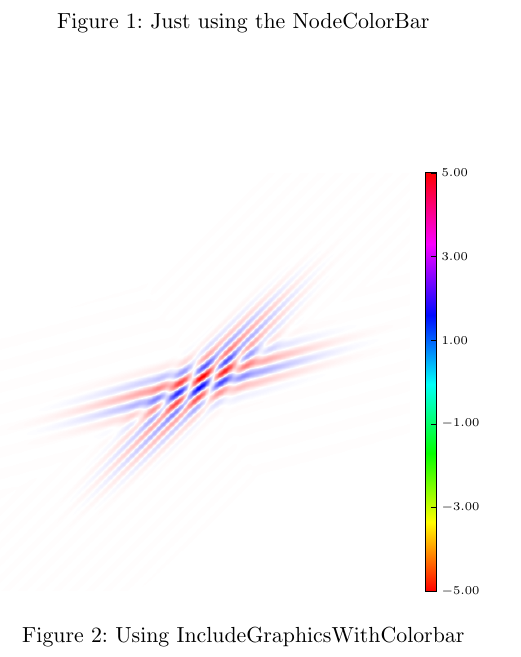
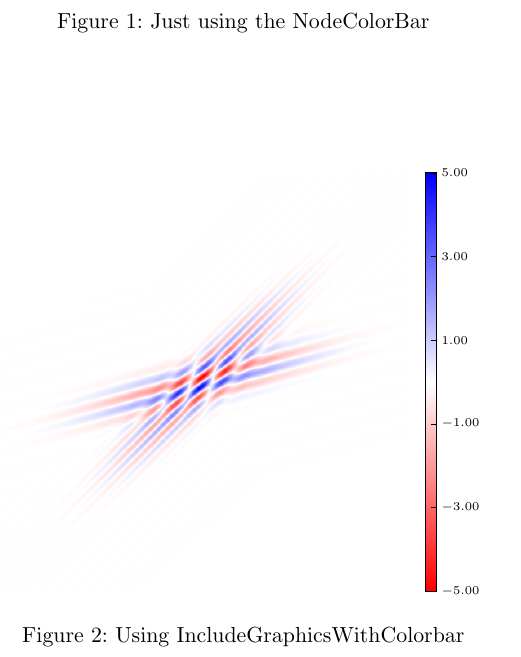
Before and after one commit to kellertuer/TikZ-Image-Colorbar, a LaTeX problem sheet (example.tex): part of the page, cut so that both start at the same text. Compiled offline with pdfLaTeX.

Commit message:
Correction of one standard value; ICBTick.

```diff
--- a/example.tex
+++ b/example.tex
@@ -40,6 +40,7 @@
 %\pgfkeys{/ICBVar/y ticks/.add code ={}{\ICByTickNum=0}}
 % colors is the named version for colorbar=
 \pgfkeys{/ICBVar/colors/.cd,.is choice,
+	invgray/.style = {/ICBVar/colorbar={0/white,1/black}},
 	gray/.style = {/ICBVar/colorbar={0/black,1/white}},
 	hsv/.style = {/ICBVar/colorbar={0/red0hsb,.33/greenhsb,.66/bluehsb,%
 		1/red1hsb}},
@@ -126,7 +127,7 @@
 
 \makeatother
 % Styling
-\tikzstyle{ICBLabel}=[very thin, black]
+\tikzstyle{ICBTick}=[very thin, black]
 \tikzstyle{ICBLabel}=[right=-1pt,font=\tiny]
 \tikzstyle{ICBFrame}=[thin, black]
 \tikzstyle{ICBImage}=[inner sep=0,thick, black]
@@ -152,7 +153,7 @@
 		\caption{Just using the NodeColorBar}
 	\end{figure}
 	\begin{figure}[tbp]\centering
-		\includegraphicsWithColorbar[colors=hsv, y ticks=6, y range=-5 to 5,%
+		\includegraphicsWithColorbar[colors=rwb, y ticks=6, y range=-5 to 5,%
 			 y tick at border=true][width=.5\textwidth]{waves.png}
 		\caption{Using IncludeGraphicsWithColorbar}
 	\end{figure}
```
Also changed, not shown: example.pdf.
